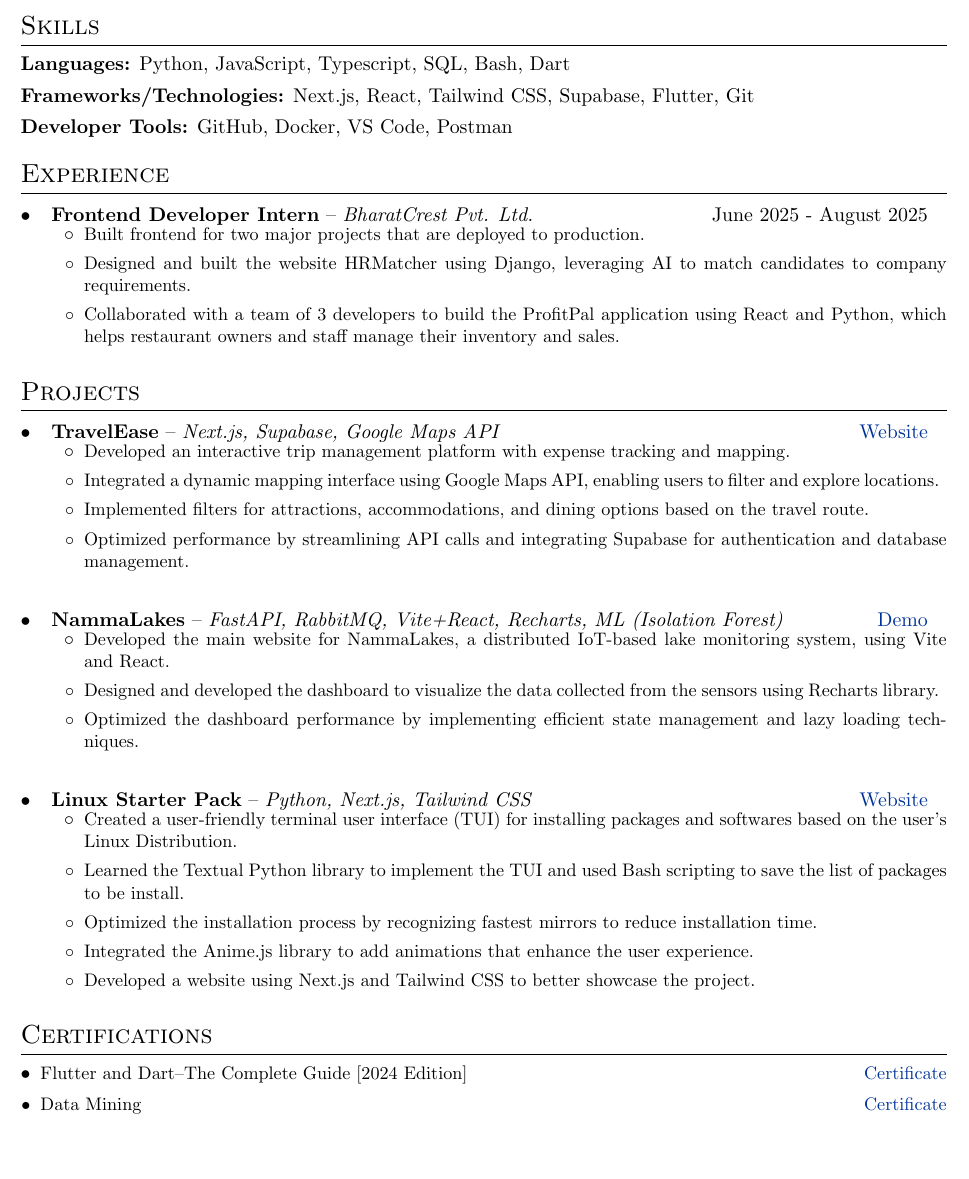
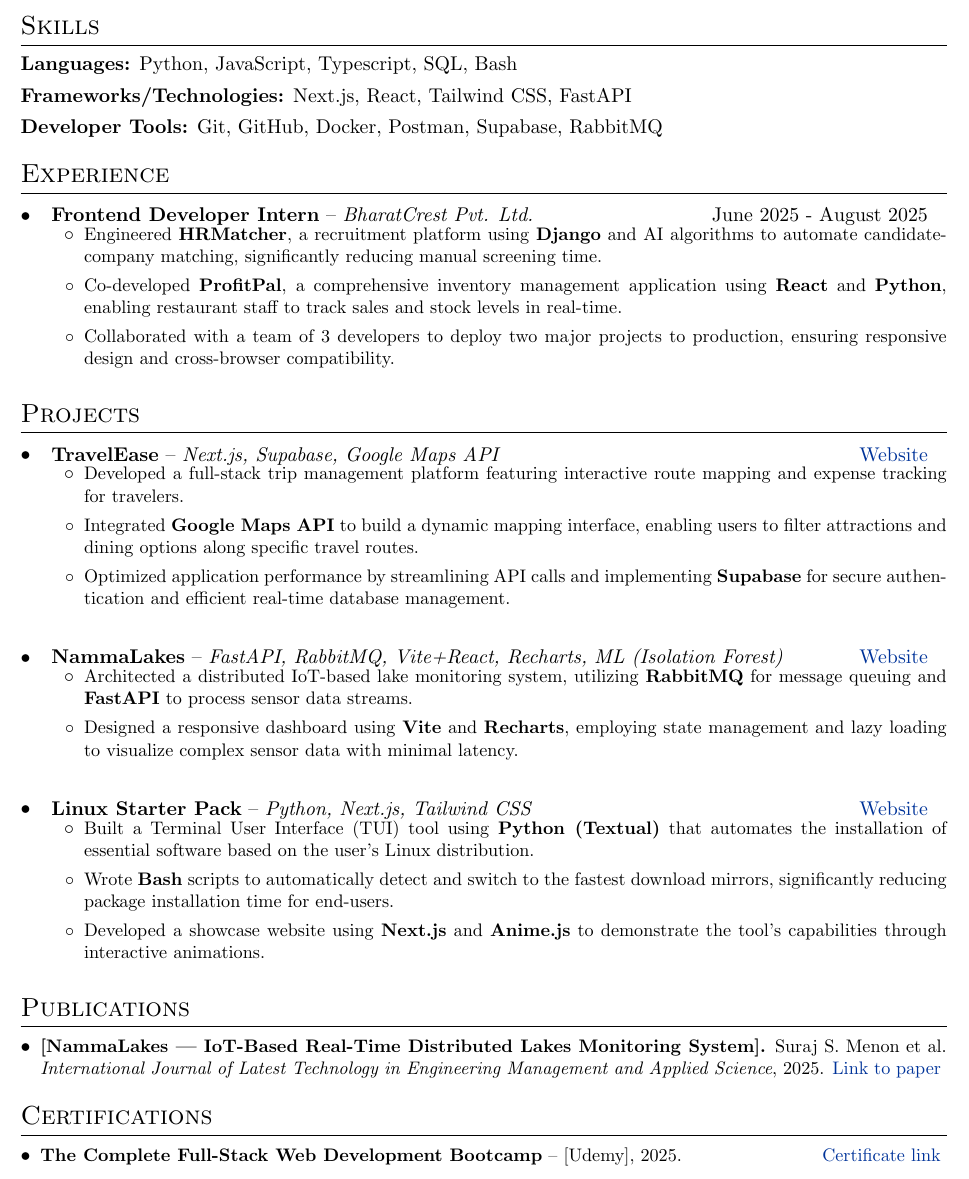
Before and after one commit to Surajsm60720/Resume, a LaTeX CV (cv.tex): part of the page, cut so that both start at the same text, the shorter picture padded with empty space. Compiled offline with pdfLaTeX.

Commit message:
refinement and adding publication

```diff
--- a/cv.tex
+++ b/cv.tex
@@ -125,11 +125,11 @@
 
 \section{Skills}
 
-\textbf{Languages:} Python, JavaScript, Typescript, SQL, Bash, Dart
+\textbf{Languages:} Python, JavaScript, Typescript, SQL, Bash
 
-\textbf{Frameworks/Technologies:} Next.js, React, Tailwind CSS, Supabase, Flutter, Git
+\textbf{Frameworks/Technologies:} Next.js, React, Tailwind CSS, FastAPI
 
-\textbf{Developer Tools:} GitHub, Docker, VS Code, Postman
+\textbf{Developer Tools:} Git, GitHub, Docker, Postman, Supabase, RabbitMQ
 
 
 %----------------------------------------------------------------------------------------
@@ -143,12 +143,9 @@
     \expSubheading
       {Frontend Developer Intern}{BharatCrest Pvt. Ltd.}{June 2025 - August 2025}
       \resumeItemListStart
-        \resumeItem
-          {Built frontend for two major projects that are deployed to production.}
-          \resumeItem
-          {Designed and built the website HRMatcher using Django, leveraging AI to match candidates to company requirements.}
-          \resumeItem
-          {Collaborated with a team of 3 developers to build the ProfitPal application using React and Python, which helps restaurant owners and staff manage their inventory and sales.}
+        \resumeItem{Engineered \textbf{HRMatcher}, a recruitment platform using \textbf{Django} and AI algorithms to automate candidate-company matching, significantly reducing manual screening time.}
+        \resumeItem{Co-developed \textbf{ProfitPal}, a comprehensive inventory management application using \textbf{React} and \textbf{Python}, enabling restaurant staff to track sales and stock levels in real-time.}
+        \resumeItem{Collaborated with a team of 3 developers to deploy two major projects to production, ensuring responsive design and cross-browser compatibility.}
       \resumeItemListEnd
 
   \resumeSubHeadingListEnd
@@ -164,27 +161,18 @@
 \expSubheading
 {TravelEase}{Next.js, Supabase, Google Maps API}{\href{http://travel-ease-mocha.vercel.app}{Website}}
 \resumeItemListStart
-\resumeItem
-{Developed an interactive trip management platform with expense tracking and mapping.}
-\resumeItem
-{Integrated a dynamic mapping interface using Google Maps API, enabling users to filter and explore locations.}
-\resumeItem
-{Implemented filters for attractions, accommodations, and dining options based on the travel route.}
-\resumeItem
-{Optimized performance by streamlining API calls and integrating Supabase for authentication and database management.}
+\resumeItem{Developed a full-stack trip management platform featuring interactive route mapping and expense tracking for travelers.}
+\resumeItem{Integrated \textbf{Google Maps API} to build a dynamic mapping interface, enabling users to filter attractions and dining options along specific travel routes.}
+\resumeItem{Optimized application performance by streamlining API calls and implementing \textbf{Supabase} for secure authentication and efficient real-time database management.}
 \resumeItemListEnd
 
 \vspace{1.0em}
 
 \expSubheading
-{NammaLakes}{FastAPI, RabbitMQ, Vite+React, Recharts, ML (Isolation Forest)}{\href{http://nammalakes.github.io/dashboard}{Demo}}
+{NammaLakes}{FastAPI, RabbitMQ, Vite+React, Recharts, ML (Isolation Forest)}{\href{http://nammalakes.github.io/}{Website}}
 \resumeItemListStart
-\resumeItem
-{Developed the main website for NammaLakes, a distributed IoT-based lake monitoring system, using Vite and React.}
-\resumeItem
-{Designed and developed the dashboard to visualize the data collected from the sensors using Recharts library.}
-\resumeItem
-{Optimized the dashboard performance by implementing efficient state management and lazy loading techniques.}
+\resumeItem{Architected a distributed IoT-based lake monitoring system, utilizing \textbf{RabbitMQ} for message queuing and \textbf{FastAPI} to process sensor data streams.}
+\resumeItem{Designed a responsive dashboard using \textbf{Vite} and \textbf{Recharts}, employing state management and lazy loading to visualize complex sensor data with minimal latency.}
 \resumeItemListEnd
 
 \vspace{1.0em}
@@ -192,30 +180,28 @@
 \expSubheading
 {Linux Starter Pack}{Python, Next.js, Tailwind CSS}{\href{linuxstarterpack.vercel.app}{Website}}
 \resumeItemListStart
-\resumeItem
-{Created a user-friendly terminal user interface (TUI) for installing packages and softwares based on the user's Linux Distribution.}
-\resumeItem
-{Learned the Textual Python library to implement the TUI and used Bash scripting to save the list of packages to be install.}
-\resumeItem
-{Optimized the installation process by recognizing fastest mirrors to reduce installation time.}
-\resumeItem
-{Integrated the Anime.js library to add animations that enhance the user experience.}
-\resumeItem
-{Developed a website using Next.js and Tailwind CSS to better showcase the project.}
+\resumeItem{Built a Terminal User Interface (TUI) tool using \textbf{Python (Textual)} that automates the installation of essential software based on the user's Linux distribution.}
+\resumeItem{Wrote \textbf{Bash} scripts to automatically detect and switch to the fastest download mirrors, significantly reducing package installation time for end-users.}
+\resumeItem{Developed a showcase website using \textbf{Next.js} and \textbf{Anime.js} to demonstrate the tool's capabilities through interactive animations.}
 \resumeItemListEnd
 
 \resumeSubHeadingListEnd
 
 %----------------------------------------------------------------------------------------
-%	  CERTIFICATIONS
+%   PUBLICATIONS
+%----------------------------------------------------------------------------------------
+\section{Publications}
+\resumeSubHeadingListStart
+\resumeItem{\textbf{[NammaLakes — IoT-Based Real-Time Distributed Lakes Monitoring System].} Suraj S. Menon et al. \textit{International Journal of Latest Technology in Engineering Management and Applied Science}, 2025. \href{https://doi.org/10.51583/IJLTEMAS.2025.1409000060}{Link to paper}}
+\resumeSubHeadingListEnd
+
+%----------------------------------------------------------------------------------------
+%\tCERTIFICATIONS
 %----------------------------------------------------------------------------------------
 
 \section{Certifications}
 \resumeSubHeadingListStart
-\resumeItem
-{Flutter and Dart\textendash The Complete Guide [2024 Edition]}{\hfill\href{https://www.udemy.com/certificate/UC-f97e04ad-6a49-41bc-9788-bf93ee049e9e/}{Certificate}}
-\resumeItem
-{Data Mining}{\hfill\href{https://media.licdn.com/dms/image/v2/D4E2DAQFYGb5dmuCmwQ/profile-treasury-document-cover-images_480/B4EZYfsjdGG0BA-/0/1744288501049?e=1756447200&v=beta&t=E3zYyyewg8Xug3hV-suRxd51wj3FdEl6OB2m1-Q298w}{Certificate}}
+\resumeItem{\textbf{The Complete Full-Stack Web Development Bootcamp} -- [Udemy], 2025. \hfill\href{https://www.udemy.com/certificate/UC-3c7703b2-28fe-4ae1-a8ed-1ef0133d89b5/}{Certificate link}}
 \resumeSubHeadingListEnd
 
 \end{document}
```
Also changed, not shown: cv.pdf.
